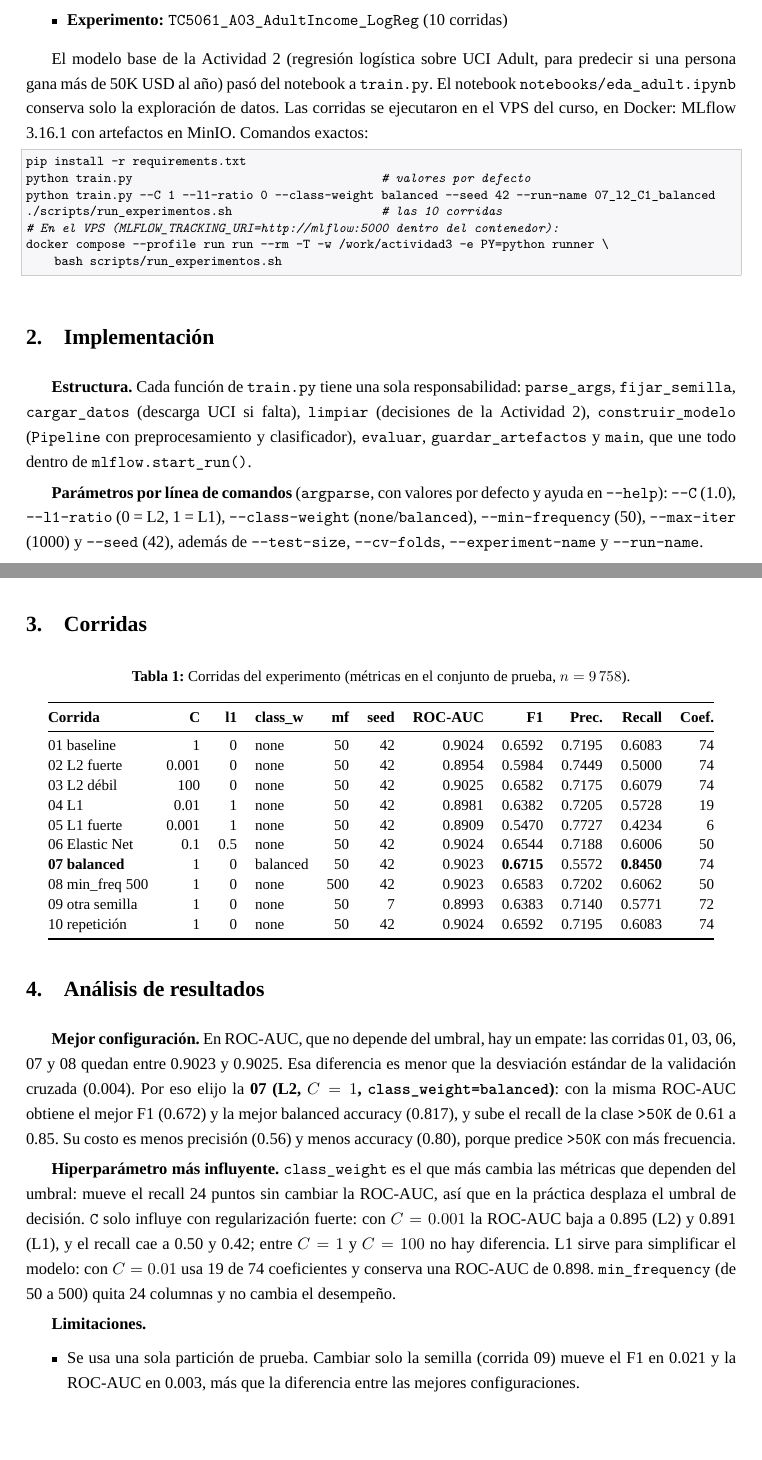
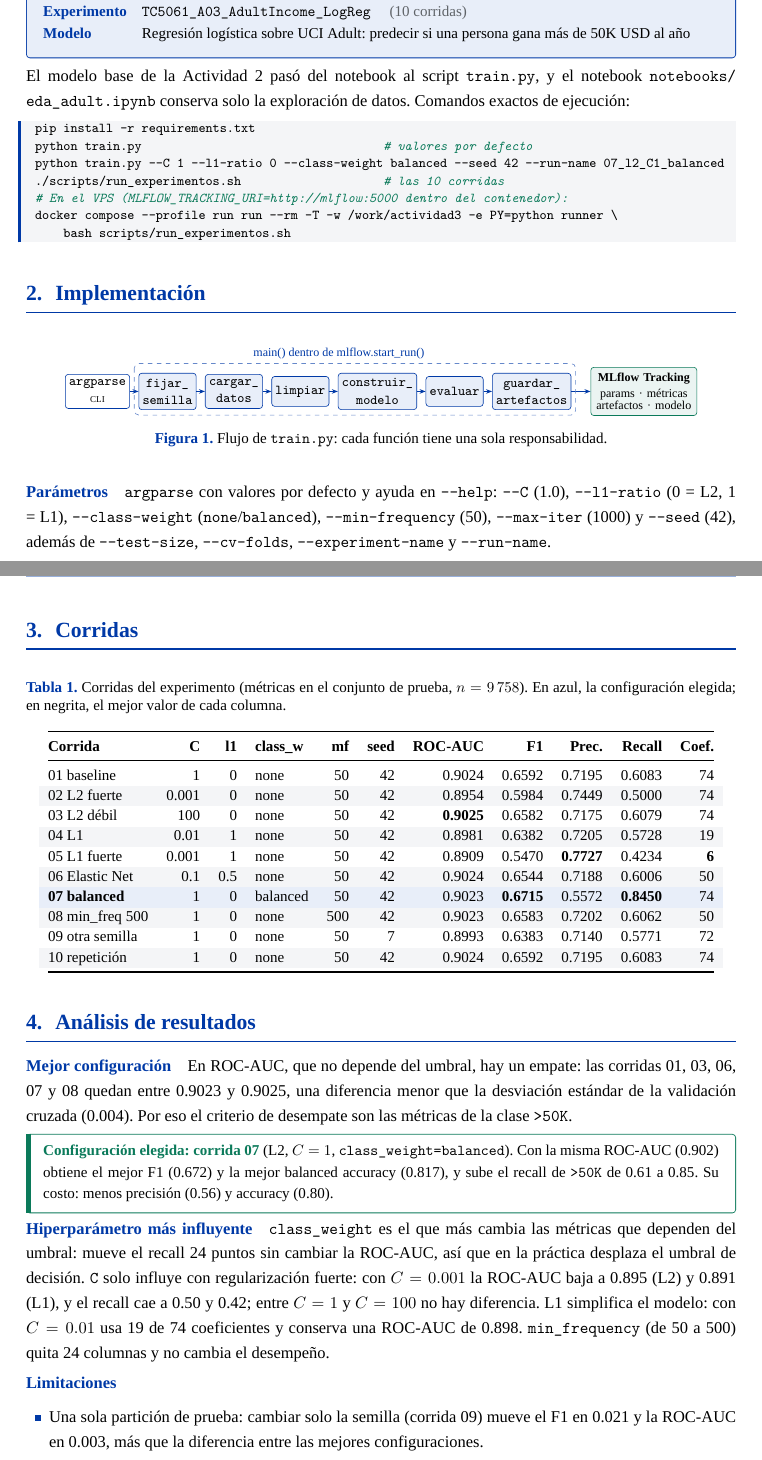
Before and after one commit to neronapier/TC5061-A03-Experimentacion-MLflow, a LaTeX document (doc/TC5061_Experimentacion_MLFlow_BordaColqueJordanPiero.tex): two parts of pages 2 and 3 of 7, joined at a grey line, cut so that both start at the same text, the shorter picture padded with empty space. Compiled offline with XeLaTeX; a missing font is replaced by an installed copy or a similar font.

Commit message:
Rediseño de la presentación del PDF

```diff
--- a/doc/TC5061_Experimentacion_MLFlow_BordaColqueJordanPiero.tex
+++ b/doc/TC5061_Experimentacion_MLFlow_BordaColqueJordanPiero.tex
@@ -86,16 +123,22 @@ Código de experimentación base con MLflow}\\[0.4cm]
-  \item \textbf{Experimento:} \texttt{TC5061\_A03\_AdultIncome\_LogReg} (10 corridas)
-\end{itemize}
+\begin{ficha}
+\small\setstretch{1.25}
+\newcommand{\etq}[1]{\textcolor{tec}{\bfseries #1}}
+\begin{tabular}{@{}l@{\hspace{1em}}l@{}}
+\etq{Repositorio} & \url{\repo}\\
+\etq{MLflow}      & \url{\mlflowui} \quad{\color{gris}(solo lectura; VPS con Docker: MLflow 3.16.1 + MinIO)}\\
+\etq{Experimento} & \texttt{TC5061\_A03\_AdultIncome\_LogReg} \quad{\color{gris}(10 corridas)}\\
+\etq{Modelo}      & Regresión logística sobre UCI Adult: predecir si una persona gana más de 50K USD al año\\
+\end{tabular}
+\end{ficha}
 
-El modelo base de la Actividad 2 (regresión logística sobre UCI Adult, para predecir si una persona gana más de 50K USD
-al año) pasó del notebook a \texttt{train.py}. El notebook \texttt{notebooks/eda\_adult.ipynb} conserva solo la
-exploración de datos. Las corridas se ejecutaron en el VPS del curso, en Docker: MLflow 3.16.1 con artefactos
-en MinIO. Comandos exactos:
+El modelo base de la Actividad 2 pasó del notebook al script \texttt{train.py}, y el notebook
+\texttt{notebooks/\allowbreak eda\_adult.ipynb} conserva solo la exploración de datos. Comandos exactos de ejecución:
 
 \begin{lstlisting}[style=bash]
 pip install -r requirements.txt
-python train.py                                   # valores por defecto
+python train.py                                  # valores por defecto
 python train.py --C 1 --l1-ratio 0 --class-weight balanced --seed 42 --run-name 07_l2_C1_balanced
-./scripts/run_experimentos.sh                     # las 10 corridas
+./scripts/run_experimentos.sh                    # las 10 corridas
 # En el VPS (MLFLOW_TRACKING_URI=http://mlflow:5000 dentro del contenedor):
 docker compose --profile run run --rm -T -w /work/actividad3 -e PY=python runner \
     bash scripts/run_experimentos.sh
@@ -104,13 +147,34 @@ docker compose --profile run run --rm -T -w /work/actividad3 -e PY=python runner
 % ============================== 2 ============================================
 \section{Implementación}
 
-\textbf{Estructura.} Cada función de \texttt{train.py} tiene una sola responsabilidad: \texttt{parse\_args},
-\texttt{fijar\_semilla}, \texttt{cargar\_datos} (descarga UCI si falta), \texttt{limpiar} (decisiones de la
-Actividad 2), \texttt{construir\_modelo} (\texttt{Pipeline} con preprocesamiento y clasificador),
-\texttt{evaluar}, \texttt{guardar\_artefactos} y \texttt{main}, que une todo dentro de \texttt{mlflow.start\_run()}.
+\begin{figure}[H]
+\centering
+\begin{tikzpicture}[
+  node distance=0.2cm,
+  paso/.style={draw=tec, fill=tecclaro, rounded corners=2pt, font=\ttfamily\footnotesize,
+               minimum height=0.7cm, inner xsep=2.5pt, align=center},
+  flecha/.style={-{Stealth[length=4pt]}, tec, thick}]
+  \node[paso, fill=white] (cli) {argparse\\[-2pt]\textrm{\tiny CLI}};
+  \node[paso, right=of cli] (sem) {fijar\_\\[-2pt]semilla};
+  \node[paso, right=of sem] (car) {cargar\_\\[-2pt]datos};
+  \node[paso, right=of car] (lim) {limpiar};
+  \node[paso, right=of lim] (mod) {construir\_\\[-2pt]modelo};
+  \node[paso, right=of mod] (eva) {evaluar};
+  \node[paso, right=of eva] (art) {guardar\_\\[-2pt]artefactos};
+  \node[paso, right=0.45cm of art, draw=acento, fill=acento!8, font=\scriptsize, text width=2.3cm]
+       (mlf) {\textbf{MLflow Tracking}\\[-1pt]{\scriptsize params · métricas\\[-3pt] artefactos · modelo}};
+  \foreach \a/\b in {cli/sem, sem/car, car/lim, lim/mod, mod/eva, eva/art, art/mlf}
+    \draw[flecha] (\a) -- (\b);
+  \draw[tec!60, dashed, rounded corners=3pt]
+    ($(sem.north west)+(-0.1,0.22)$) rectangle ($(art.south east)+(0.1,-0.12)$);
+  \node[font=\scriptsize\color{tec}, anchor=south] at ($(lim.north)!0.5!(mod.north)+(0,0.22)$)
+       {main() \textrm{dentro de} mlflow.start\_run()};
+\end{tikzpicture}
+\caption{Flujo de \texttt{train.py}: cada función tiene una sola responsabilidad.}
+\end{figure}
 
-\textbf{Parámetros por línea de comandos} (\texttt{argparse}, con valores por defecto y ayuda en
-\texttt{--help}): \texttt{--C} (1.0), \texttt{--l1-ratio} (0 = L2, 1 = L1), \texttt{--class-weight}
-(\texttt{none}/\texttt{balanced}), \texttt{--min-frequency} (50), \texttt{--max-iter} (1000) y \texttt{--seed} (42),
-además de \texttt{--test-size}, \texttt{--cv-folds}, \texttt{--experiment-name} y \texttt{--run-name}.
+\bloque{Parámetros}\texttt{argparse} con valores por defecto y ayuda en \texttt{--help}: \texttt{--C} (1.0),
+\texttt{--l1-ratio} (0 = L2, 1 = L1), \texttt{--class-weight} (\texttt{none}/\texttt{balanced}),
+\texttt{--min-frequency} (50), \texttt{--max-iter} (1000) y \texttt{--seed} (42), además de \texttt{--test-size},
+\texttt{--cv-folds}, \texttt{--experiment-name} y \texttt{--run-name}.
 
@@ -133,20 +196,24 @@ como \texttt{random\_state} a la división, a la validación cruzada y al modelo
 \begin{table}[H]
 \centering
 \small
-\setstretch{1.1}
-\caption{Corridas del experimento (métricas en el conjunto de prueba, $n = 9\,758$).}
+\setstretch{1.12}
+\caption{Corridas del experimento (métricas en el conjunto de prueba, $n = 9\,758$). En azul, la configuración
+elegida; en negrita, el mejor valor de cada columna.}
 \label{tab:corridas}
+\rowcolors{2}{grisclaro}{white}
 \begin{tabular}{@{}lrrlrrrrrrr@{}}
 \toprule
+\rowcolor{white}
 \textbf{Corrida} & \textbf{C} & \textbf{l1} & \textbf{class\_w} & \textbf{mf} & \textbf{seed} &
 \textbf{ROC-AUC} & \textbf{F1} & \textbf{Prec.} & \textbf{Recall} & \textbf{Coef.} \\
 \midrule
 01 baseline        & 1     & 0   & none     & 50  & 42 & 0.9024 & 0.6592 & 0.7195 & 0.6083 & 74 \\
 02 L2 fuerte       & 0.001 & 0   & none     & 50  & 42 & 0.8954 & 0.5984 & 0.7449 & 0.5000 & 74 \\
-03 L2 débil        & 100   & 0   & none     & 50  & 42 & 0.9025 & 0.6582 & 0.7175 & 0.6079 & 74 \\
+03 L2 débil        & 100   & 0   & none     & 50  & 42 & \textbf{0.9025} & 0.6582 & 0.7175 & 0.6079 & 74 \\
 04 L1              & 0.01  & 1   & none     & 50  & 42 & 0.8981 & 0.6382 & 0.7205 & 0.5728 & 19 \\
-05 L1 fuerte       & 0.001 & 1   & none     & 50  & 42 & 0.8909 & 0.5470 & 0.7727 & 0.4234 & 6 \\
+05 L1 fuerte       & 0.001 & 1   & none     & 50  & 42 & 0.8909 & 0.5470 & \textbf{0.7727} & 0.4234 & \textbf{6} \\
 06 Elastic Net     & 0.1   & 0.5 & none     & 50  & 42 & 0.9024 & 0.6544 & 0.7188 & 0.6006 & 50 \\
+\rowcolor{tecclaro}
 \textbf{07 balanced} & 1   & 0   & balanced & 50  & 42 & 0.9023 & \textbf{0.6715} & 0.5572 & \textbf{0.8450} & 74 \\
 08 min\_freq 500   & 1     & 0   & none     & 500 & 42 & 0.9023 & 0.6583 & 0.7202 & 0.6062 & 50 \\
 09 otra semilla    & 1     & 0   & none     & 50  & 7  & 0.8993 & 0.6383 & 0.7140 & 0.5771 & 72 \\
@@ -158,21 +225,26 @@ como \texttt{random\_state} a la división, a la validación cruzada y al modelo
 % ============================== 4 ============================================
 \section{Análisis de resultados}
 
-\textbf{Mejor configuración.} En ROC-AUC, que no depende del umbral, hay un empate: las corridas 01, 03, 06, 07 y 08
-quedan entre 0.9023 y 0.9025. Esa diferencia es menor que la desviación estándar de la validación cruzada (0.004).
-Por eso elijo la \textbf{07 (L2, $C=1$, \texttt{class\_weight=balanced})}: con la misma ROC-AUC obtiene el mejor F1
-(0.672) y la mejor balanced accuracy (0.817), y sube el recall de la clase \texttt{>50K} de 0.61 a 0.85. Su costo es
-menos precisión (0.56) y menos accuracy (0.80), porque predice \texttt{>50K} con más frecuencia.
+\bloque{Mejor configuración}En ROC-AUC, que no depende del umbral, hay un empate: las corridas 01, 03, 06, 07 y 08
+quedan entre 0.9023 y 0.9025, una diferencia menor que la desviación estándar de la validación cruzada (0.004).
+Por eso el criterio de desempate son las métricas de la clase \texttt{>50K}.
 
-\textbf{Hiperparámetro más influyente.} \texttt{class\_weight} es el que más cambia las métricas que dependen del
+\begin{destacado}
+\small\setstretch{1.2}
+{\color{acento}\bfseries Configuración elegida: corrida 07} (L2, $C=1$, \texttt{class\_weight=balanced}).
+Con la misma ROC-AUC (0.902) obtiene el mejor F1 (0.672) y la mejor balanced accuracy (0.817), y sube el recall de
+\texttt{>50K} de 0.61 a 0.85. Su costo: menos precisión (0.56) y accuracy (0.80).
+\end{destacado}
+
+\bloque{Hiperparámetro más influyente}\texttt{class\_weight} es el que más cambia las métricas que dependen del
 umbral: mueve el recall 24 puntos sin cambiar la ROC-AUC, así que en la práctica desplaza el umbral de decisión.
 \texttt{C} solo influye con regularización fuerte: con $C=0.001$ la ROC-AUC baja a 0.895 (L2) y 0.891 (L1), y el
-recall cae a 0.50 y 0.42; entre $C=1$ y $C=100$ no hay diferencia. L1 sirve para simplificar el modelo: con
-$C=0.01$ usa 19 de 74 coeficientes y conserva una ROC-AUC de 0.898. \texttt{min\_frequency} (de 50 a 500) quita 24
-columnas y no cambia el desempeño.
+recall cae a 0.50 y 0.42; entre $C=1$ y $C=100$ no hay diferencia. L1 simplifica el modelo: con $C=0.01$ usa 19 de
+74 coeficientes y conserva una ROC-AUC de 0.898. \texttt{min\_frequency} (de 50 a 500) quita 24 columnas y no cambia
+el desempeño.
 
-\textbf{Limitaciones.}
+\bloque{Limitaciones}
 \begin{itemize}
-  \item Se usa una sola partición de prueba. Cambiar solo la semilla (corrida 09) mueve el F1 en 0.021 y la ROC-AUC
-        en 0.003, más que la diferencia entre las mejores configuraciones.
-  \item Las corridas se eligieron a mano (10 configuraciones). Faltan una búsqueda sistemática y el ajuste del
+  \item Una sola partición de prueba: cambiar solo la semilla (corrida 09) mueve el F1 en 0.021 y la ROC-AUC en
+        0.003, más que la diferencia entre las mejores configuraciones.
+  \item Corridas elegidas a mano (10). Faltan una búsqueda sistemática y el ajuste del umbral, que daría un efecto
@@ -185,6 +255,8 @@ columnas y no cambia el desempeño.
 
 % ============================== ANEXO ========================================
 \appendix
+\renewcommand{\thefigure}{A.\arabic{figure}}
+\setcounter{figure}{0}
 
 \begin{landscape}
 \section{Evidencias de MLflow}
```
Also changed, not shown: doc/TC5061_Experimentacion_MLFlow_BordaColqueJordanPiero.pdf, doc/TC5061_Experimentacion_MLFlow_BordaColqueJordanPiero.tex (154 more changed lines).
